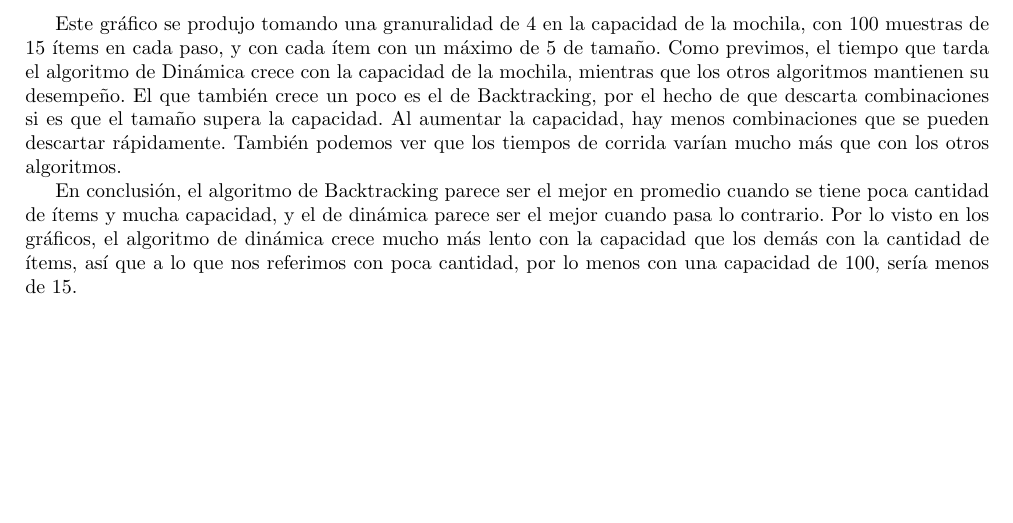
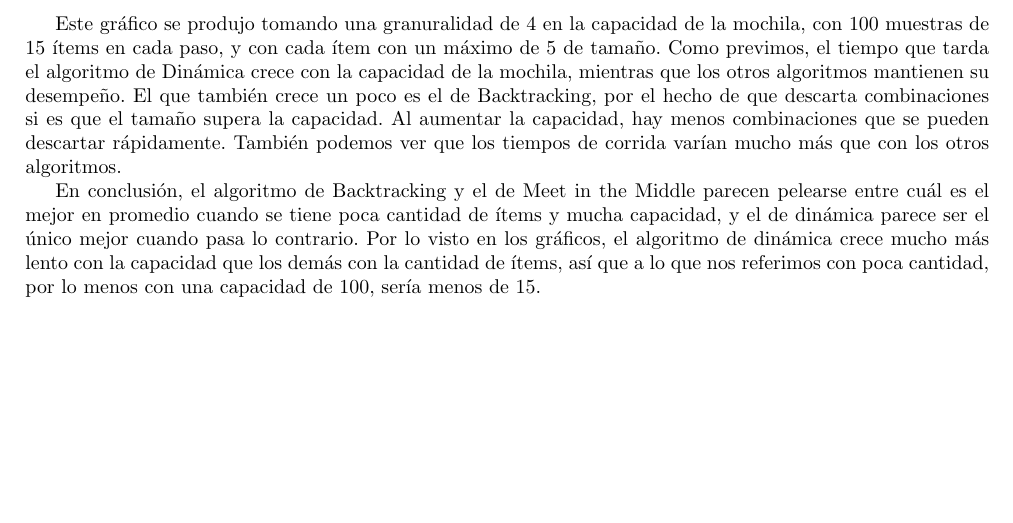
Before and after one commit to ericbrandwein/algo3-tp1, a LaTeX document (informe/informe.tex): part of page 12 of 12, cut so that both start at the same text. Compiled offline with pdfLaTeX.

Commit message:
Meet in the Middle y backtracking parecen pelearse

```diff
--- a/informe/informe.tex
+++ b/informe/informe.tex
@@ -326,5 +326,5 @@ Ahora analizaremos el incremento de tiempos para el algoritmo de Dinámica cuand
 \includegraphics{aumentocapacidad15items.png}
 
 Este gráfico se produjo tomando una granuralidad de 4 en la capacidad de la mochila, con 100 muestras de 15 ítems en cada paso, y con cada ítem con un máximo de 5 de tamaño. Como previmos, el tiempo que tarda el algoritmo de Dinámica crece con la capacidad de la mochila, mientras que los otros algoritmos mantienen su desempeño. El que también crece un poco es el de Backtracking, por el hecho de que descarta combinaciones si es que el tamaño supera la capacidad. Al aumentar la capacidad, hay menos combinaciones que se pueden descartar rápidamente. También podemos ver que los tiempos de corrida varían mucho más que con los otros algoritmos.\par
-En conclusión, el algoritmo de Backtracking parece ser el mejor en promedio cuando se tiene poca cantidad de ítems y mucha capacidad, y el de dinámica parece ser el mejor cuando pasa lo contrario. Por lo visto en los gráficos, el algoritmo de dinámica crece mucho más lento con la capacidad que los demás con la cantidad de ítems, así que a lo que nos referimos con poca cantidad, por lo menos con una capacidad de 100, sería menos de 15.
+En conclusión, el algoritmo de Backtracking y el de Meet in the Middle parecen pelearse entre cuál es el mejor en promedio cuando se tiene poca cantidad de ítems y mucha capacidad, y el de dinámica parece ser el único mejor cuando pasa lo contrario. Por lo visto en los gráficos, el algoritmo de dinámica crece mucho más lento con la capacidad que los demás con la cantidad de ítems, así que a lo que nos referimos con poca cantidad, por lo menos con una capacidad de 100, sería menos de 15.
 \end{document}
```
